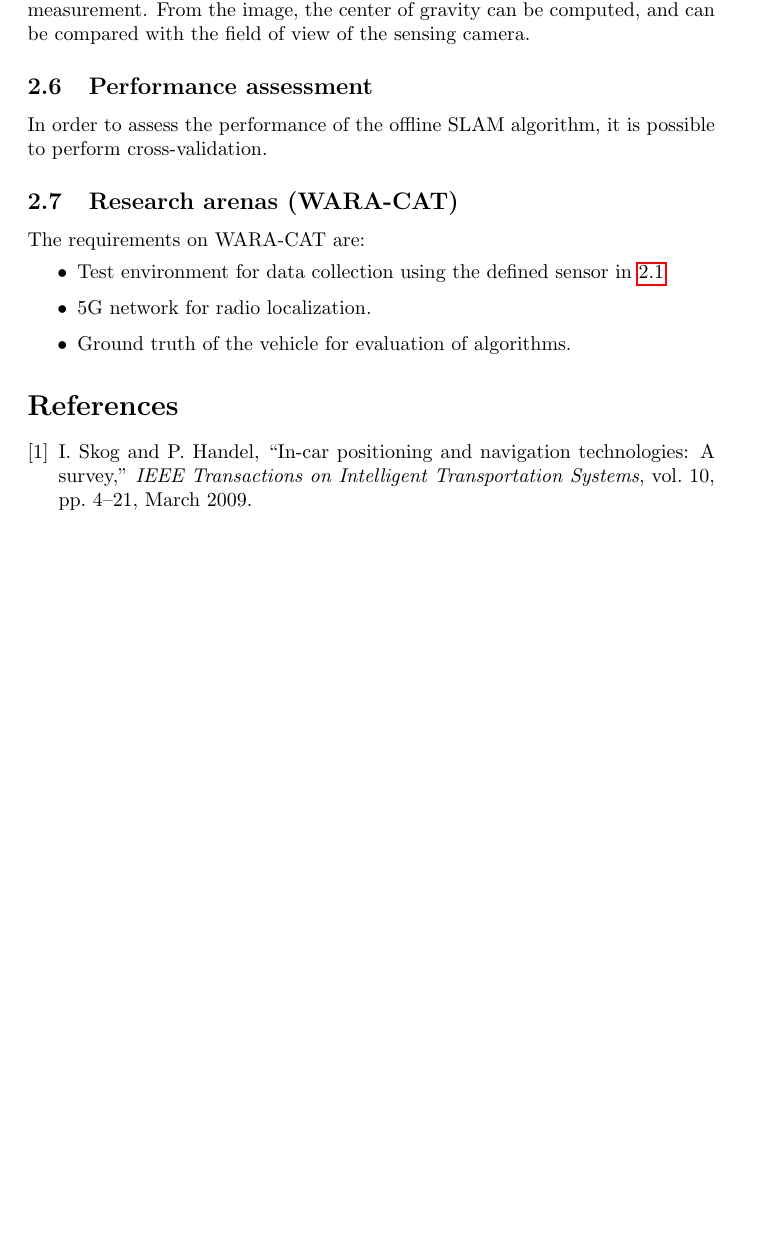
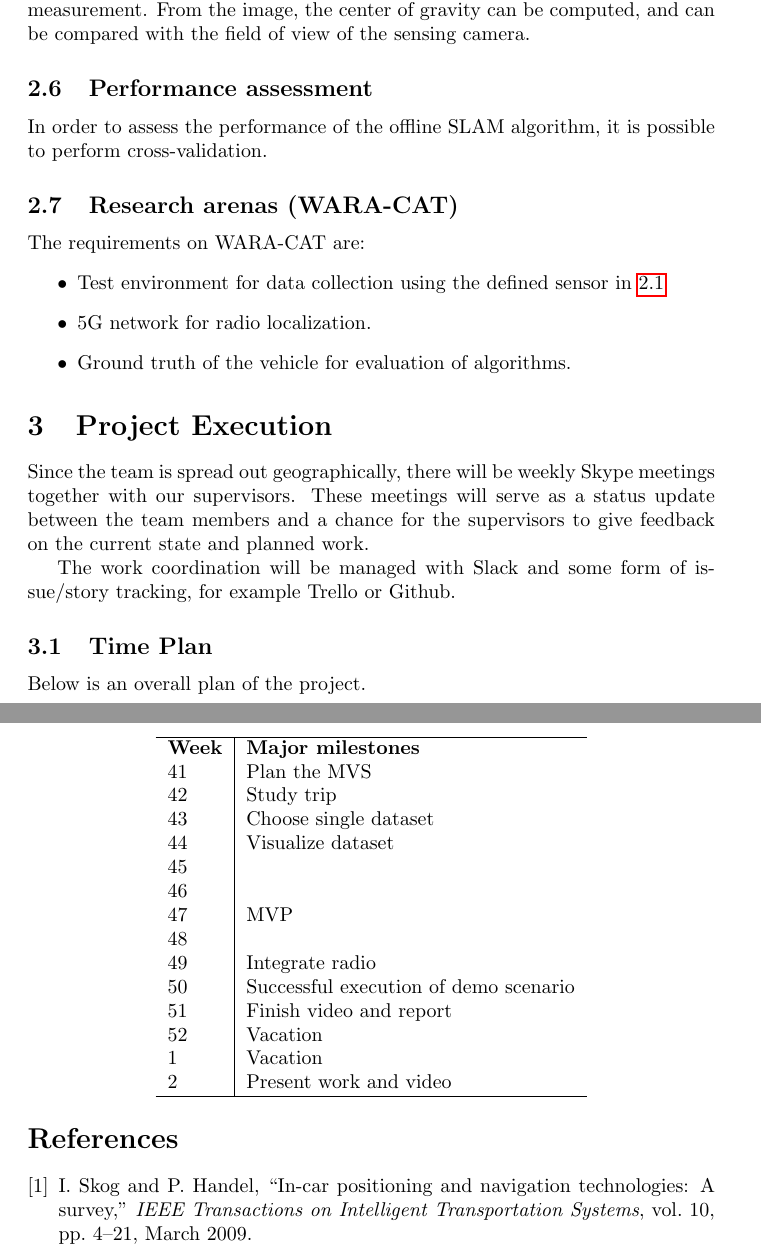
Before and after one commit to hcarlsso/WASP-offline-SLAM, a LaTeX document (planning_report/main.tex, which reads planning_report/project_execution.tex): part of page 8 of 8 before the commit and two parts of pages 8 and 9 of 9 after it, the two joined at a grey line, cut so that both start at the same text, the shorter picture padded with empty space. Compiled offline with pdfLaTeX.

Commit message:
Add project execution

```diff
--- /dev/null
+++ b/planning_report/project_execution.tex
@@ -0,0 +1,35 @@
+\section{Project Execution}
+
+Since the team is spread out geographically, there will be weekly Skype meetings together with our supervisors. These meetings will serve as a status update between the team members and a chance for the supervisors to give feedback on the current state and planned work.
+
+The work coordination will be managed with Slack and some form of
+issue/story tracking, for example Trello or Github.
+
+\subsection{Time Plan}
+Below is an overall plan of the project.
+\begin{center}
+  \begin{tabular}{ l | l }
+    \hline
+    \textbf{Week} & \textbf{Major milestones} \\
+    41 & Plan the \gls{MVS} \\
+    42 & Study trip \\
+    43 & Choose single dataset \\
+    44 & Visualize dataset \\
+    45 & \\
+    46 & \\
+    47 & MVP \\
+    48 & \\
+    49 & Integrate radio \\
+    50 & Successful execution of demo scenario \\
+    51 & Finish video and report \\
+    52 & Vacation \\
+    1 & Vacation \\
+    2 & Present work and video\\
+    \hline
+  \end{tabular}
+\end{center}
+
+%%% Local Variables:
+%%% mode: latex
+%%% TeX-master: "main"
+%%% End:
```
Also changed, not shown: planning_report/main.tex (renamed from main.tex, +1 -0 lines), planning_report/introduction.tex (renamed from introduction.tex), planning_report/proposed_method.tex (renamed from proposed_method.tex), planning_report/refs.bib (renamed from refs.bib).
